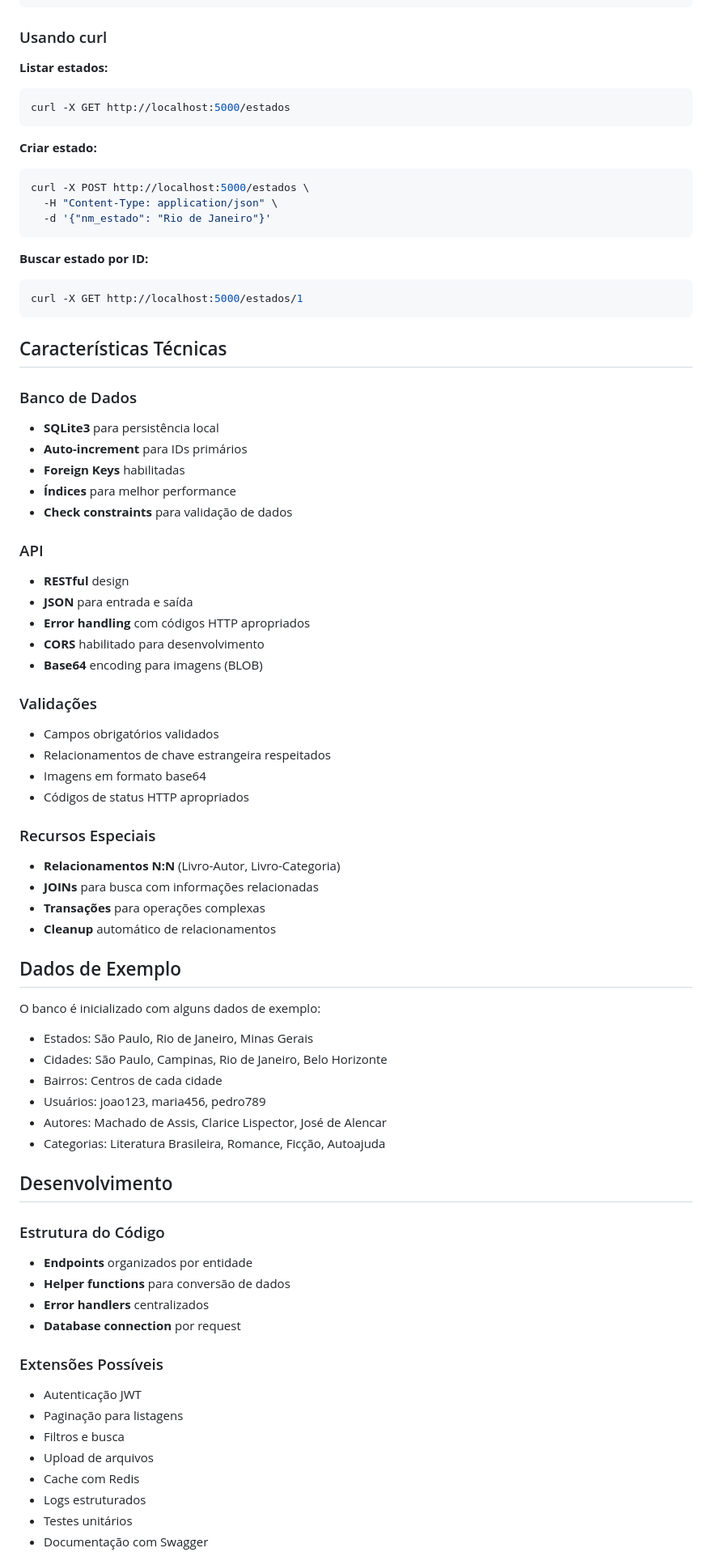
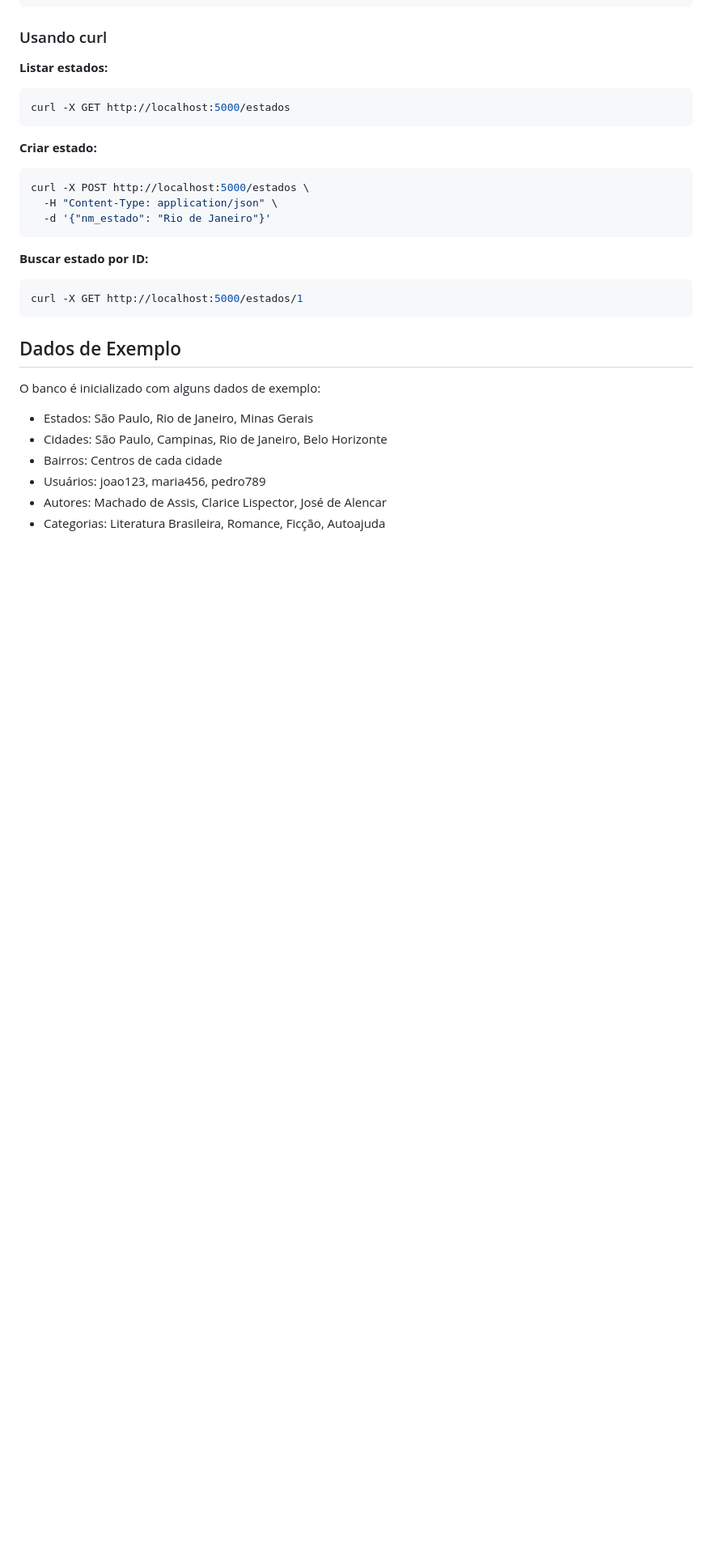
Before and after one commit to ggSOS/MeuLivroUsado, a Markdown page: README.md, the part around the change printed below. Shown: that part at 81% size. Drawn GitHub-style; blank space fills up the shorter version.

````diff
--- a/README.md
+++ b/README.md
@@ -195,34 +215,6 @@ curl -X POST http://localhost:5000/estados \
 curl -X GET http://localhost:5000/estados/1
 ```
 
-## Características Técnicas
-
-### Banco de Dados
-- **SQLite3** para persistência local
-- **Auto-increment** para IDs primários
-- **Foreign Keys** habilitadas
-- **Índices** para melhor performance
-- **Check constraints** para validação de dados
-
-### API
-- **RESTful** design
-- **JSON** para entrada e saída
-- **Error handling** com códigos HTTP apropriados
-- **CORS** habilitado para desenvolvimento
-- **Base64** encoding para imagens (BLOB)
-
-### Validações
-- Campos obrigatórios validados
-- Relacionamentos de chave estrangeira respeitados
-- Imagens em formato base64
-- Códigos de status HTTP apropriados
-
-### Recursos Especiais
-- **Relacionamentos N:N** (Livro-Autor, Livro-Categoria)
-- **JOINs** para busca com informações relacionadas
-- **Transações** para operações complexas
-- **Cleanup** automático de relacionamentos
-
 ## Dados de Exemplo
 
 O banco é inicializado com alguns dados de exemplo:
@@ -232,22 +224,3 @@ O banco é inicializado com alguns dados de exemplo:
 - Usuários: joao123, maria456, pedro789
 - Autores: Machado de Assis, Clarice Lispector, José de Alencar
 - Categorias: Literatura Brasileira, Romance, Ficção, Autoajuda
-
-## Desenvolvimento
-
-### Estrutura do Código
-- **Endpoints** organizados por entidade
-- **Helper functions** para conversão de dados
-- **Error handlers** centralizados
-- **Database connection** por request
-
-### Extensões Possíveis
-- Autenticação JWT
-- Paginação para listagens
-- Filtros e busca
-- Upload de arquivos
-- Cache com Redis
-- Logs estruturados
-- Testes unitários
-- Documentação com Swagger
-
````
Also changed, not shown: other parts of README.md (+31 -32 lines), assets/Conceitual.png (renamed from db/Conceitual.png), assets/Logico.png (renamed from db/Logico.png), assets/frontend1.png (added), assets/frontend2.png (added), 3 other files.
